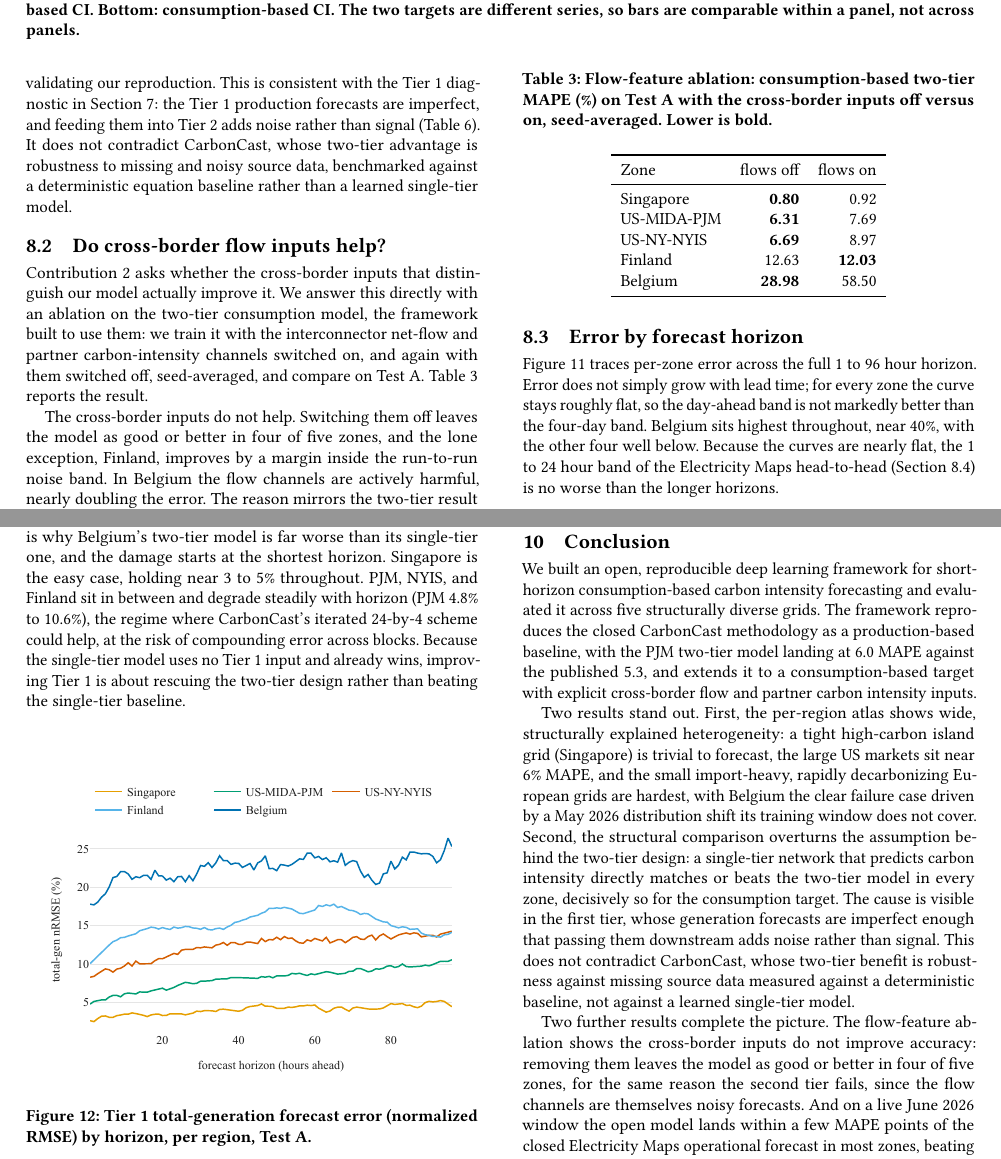
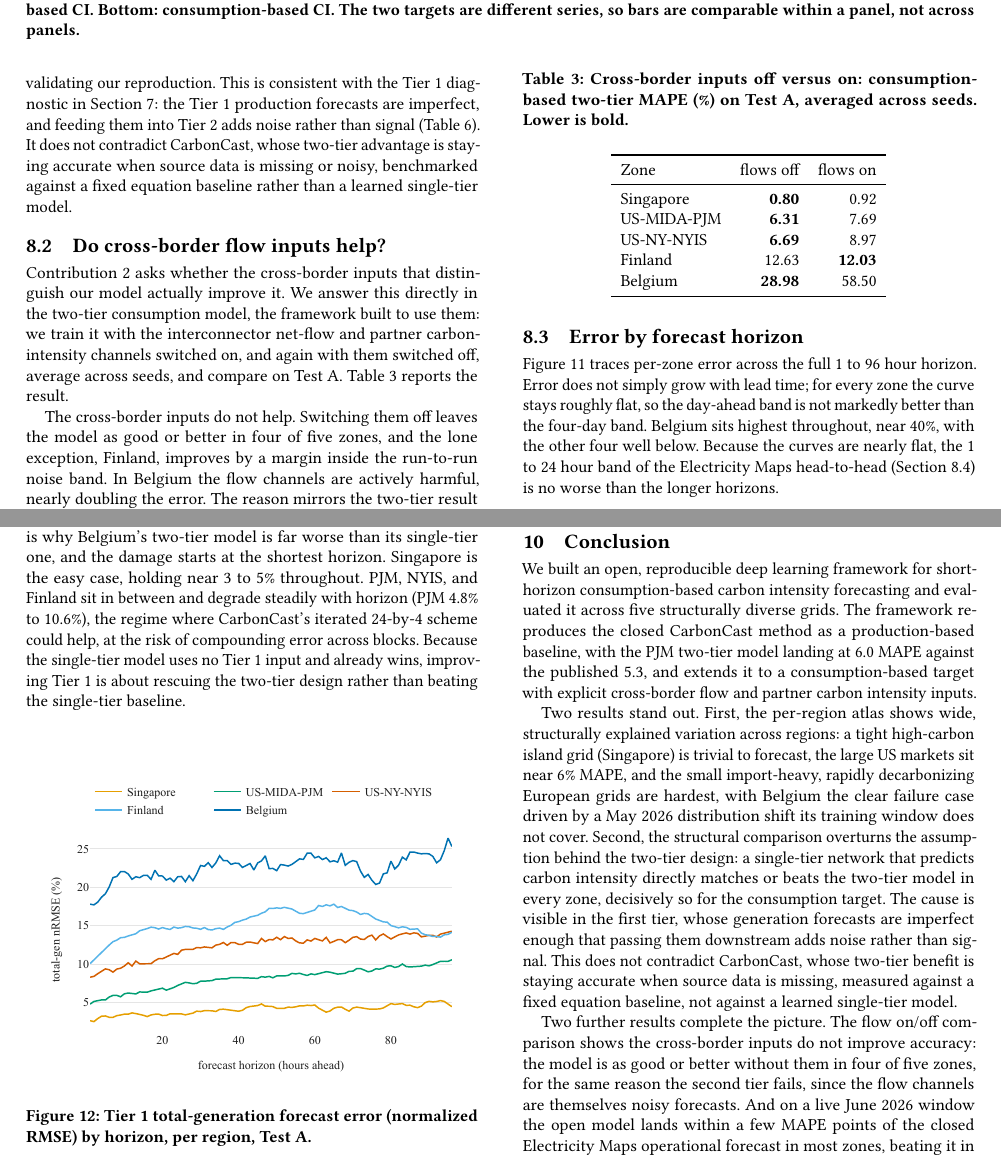
Before and after one commit to nicolaswilches/carbon-intensity-forecast, a LaTeX paper (reports/report/report.tex): two parts of pages 8 and 10 of 11, joined at a grey line, cut so that both start at the same text. Compiled offline with pdfLaTeX.

Commit message:
report: replace 'ablation' and simplify academic wording

```diff
--- a/reports/report/report.tex
+++ b/reports/report/report.tex
@@ -56,15 +56,15 @@ We present an open, reproducible deep learning framework for short-horizon (96
 hour) consumption-based carbon intensity forecasting that explicitly models
 cross-border electricity flows, evaluated across five structurally diverse energy grid
 zones: US-MIDA-PJM (US Mid-Atlantic grid), US-NY-NYIS (New York grid), Finland, Belgium, and Singapore. The framework
-reproduces the closed CarbonCast methodology as a production-based baseline,
+reproduces the closed CarbonCast method as a production-based baseline,
 extends it to a consumption-based target with interconnector flow and partner
 carbon intensity inputs, and compares both against a single-tier model that
 forecasts carbon intensity directly. We contribute a per-region accuracy atlas, a
 structural comparison of the two-tier design, and a characterization of where
 forecasts succeed and fail. On a live June 2026 window the open model lands within a
 few points of the operational Electricity Maps forecast in most zones and ahead of
-it in one. An ablation on the cross-border flow inputs shows they do not improve
-accuracy: removing them leaves the model as good or better in four of five zones.
+it in one. Turning the cross-border flow inputs off shows they do not improve
+accuracy: the model is as good or better without them in four of five zones.
 
 On a held-out May 2026 test month, consumption-based accuracy ranges from under 1\% MAPE in near-islanded Singapore to roughly 6\% in the large US markets, with Belgium the hard case at a distribution shift the model does not anticipate. Our central finding is that the two-tier structure does not earn its complexity: a single-tier network that forecasts carbon intensity directly matches or beats the two-tier
 model in every zone, because imperfect first-tier generation forecasts inject more
@@ -497,22 +497,21 @@ reproducing the published CarbonCast lifecycle result (5.29) and validating our
 reproduction. This is consistent with the Tier~1 diagnostic in
 Section~\ref{sec:findings}: the Tier~1 production forecasts are imperfect, and
 feeding them into Tier~2 adds noise rather than signal (Table~\ref{tab:tier1}). It
-does not contradict CarbonCast, whose two-tier advantage is robustness to missing
-and noisy source data, benchmarked against a deterministic equation baseline
+does not contradict CarbonCast, whose two-tier advantage is staying accurate when
+source data is missing or noisy, benchmarked against a fixed equation baseline
 rather than a learned single-tier model.
 
 \subsection{Do cross-border flow inputs help?}
-\label{sec:flowablation}
+\label{sec:flowcompare}
 Contribution~2 asks whether the cross-border inputs that distinguish our model
-actually improve it. We answer this directly with an ablation on the two-tier
-consumption model, the framework built to use them: we train it with the
-interconnector net-flow and partner carbon-intensity channels switched on, and again
-with them switched off, seed-averaged, and compare on Test~A. Table~\ref{tab:flow}
-reports the result.
+actually improve it. We answer this directly in the two-tier consumption model, the
+framework built to use them: we train it with the interconnector net-flow and partner
+carbon-intensity channels switched on, and again with them switched off, average
+across seeds, and compare on Test~A. Table~\ref{tab:flow} reports the result.
 
 \begin{table}[t]
-\caption{Flow-feature ablation: consumption-based two-tier MAPE (\%) on Test~A with
-the cross-border inputs off versus on, seed-averaged. Lower is bold.}
+\caption{Cross-border inputs off versus on: consumption-based two-tier MAPE (\%) on
+Test~A, averaged across seeds. Lower is bold.}
 \label{tab:flow}
 \begin{tabular}{lrr}
 \toprule
@@ -690,12 +689,12 @@ advertised 72, so the head-to-head comparison (Test~B) is restricted to the 1 to
 We built an open, reproducible deep learning framework for short-horizon
 consumption-based carbon intensity forecasting and evaluated it across five
 structurally diverse grids. The framework reproduces the closed CarbonCast
-methodology as a production-based baseline, with the PJM two-tier model landing at
+method as a production-based baseline, with the PJM two-tier model landing at
 6.0 MAPE against the published 5.3, and extends it to a consumption-based target
 with explicit cross-border flow and partner carbon intensity inputs.
 
 Two results stand out. First, the per-region atlas shows wide, structurally
-explained heterogeneity: a tight high-carbon island grid (Singapore) is trivial to
+explained variation across regions: a tight high-carbon island grid (Singapore) is trivial to
 forecast, the large US markets sit near 6\% MAPE, and the small import-heavy,
 rapidly decarbonizing European grids are hardest, with Belgium the clear failure
 case driven by a May 2026 distribution shift its training window does not cover.
@@ -704,13 +703,13 @@ design: a single-tier network that predicts carbon intensity directly matches or
 beats the two-tier model in every zone, decisively so for the consumption target.
 The cause is visible in the first tier, whose generation forecasts are imperfect
 enough that passing them downstream adds noise rather than signal. This does not
-contradict CarbonCast, whose two-tier benefit is robustness against missing source
-data measured against a deterministic baseline, not against a learned single-tier
-model.
+contradict CarbonCast, whose two-tier benefit is staying accurate when source
+data is missing, measured against a fixed equation baseline, not against a learned
+single-tier model.
 
-Two further results complete the picture. The flow-feature ablation shows the
-cross-border inputs do not improve accuracy: removing them leaves the model as good
-or better in four of five zones, for the same reason the second tier fails, since the
+Two further results complete the picture. The flow on/off comparison shows the
+cross-border inputs do not improve accuracy: the model is as good or better without
+them in four of five zones, for the same reason the second tier fails, since the
 flow channels are themselves noisy forecasts. And on a live June 2026 window the open
 model lands within a few MAPE points of the closed Electricity Maps operational
 forecast in most zones, beating it in Finland.
```
Also changed, not shown: reports/report/report.tex (8 more changed lines).
